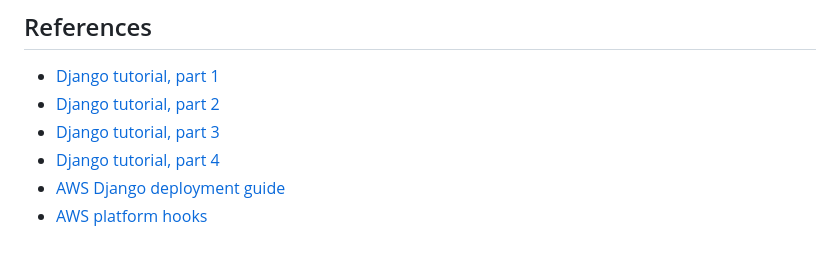
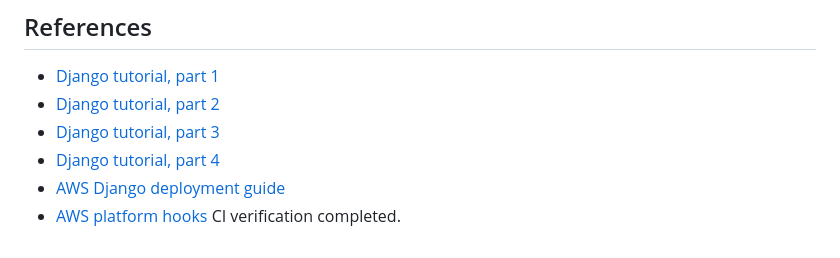
Before and after one commit to Akshat3004/swe1-app, a Markdown page: README.md, the part around the change. GitHub-like rendering.

Commit message:
Add CI verification completion note to README

```diff
--- a/README.md
+++ b/README.md
@@ -82,3 +82,4 @@ This minimal setup serves HTTP. Configuring HTTPS is a separate hosting step; us
 - [Django tutorial, part 4](https://docs.djangoproject.com/en/6.1/intro/tutorial04/)
 - [AWS Django deployment guide](https://docs.aws.amazon.com/elasticbeanstalk/latest/dg/create-deploy-python-django.html)
 - [AWS platform hooks](https://docs.aws.amazon.com/elasticbeanstalk/latest/dg/platforms-linux-extend.hooks.html)
+CI verification completed.
```
